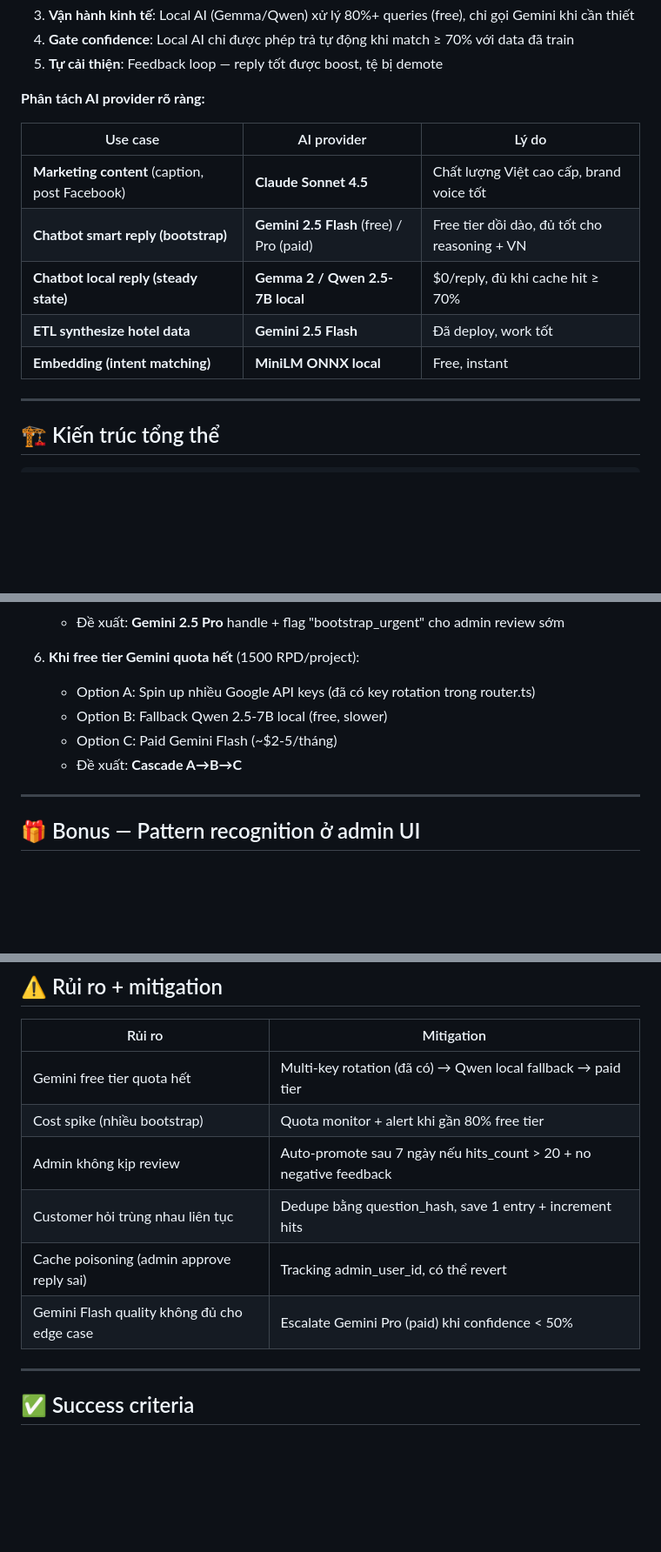
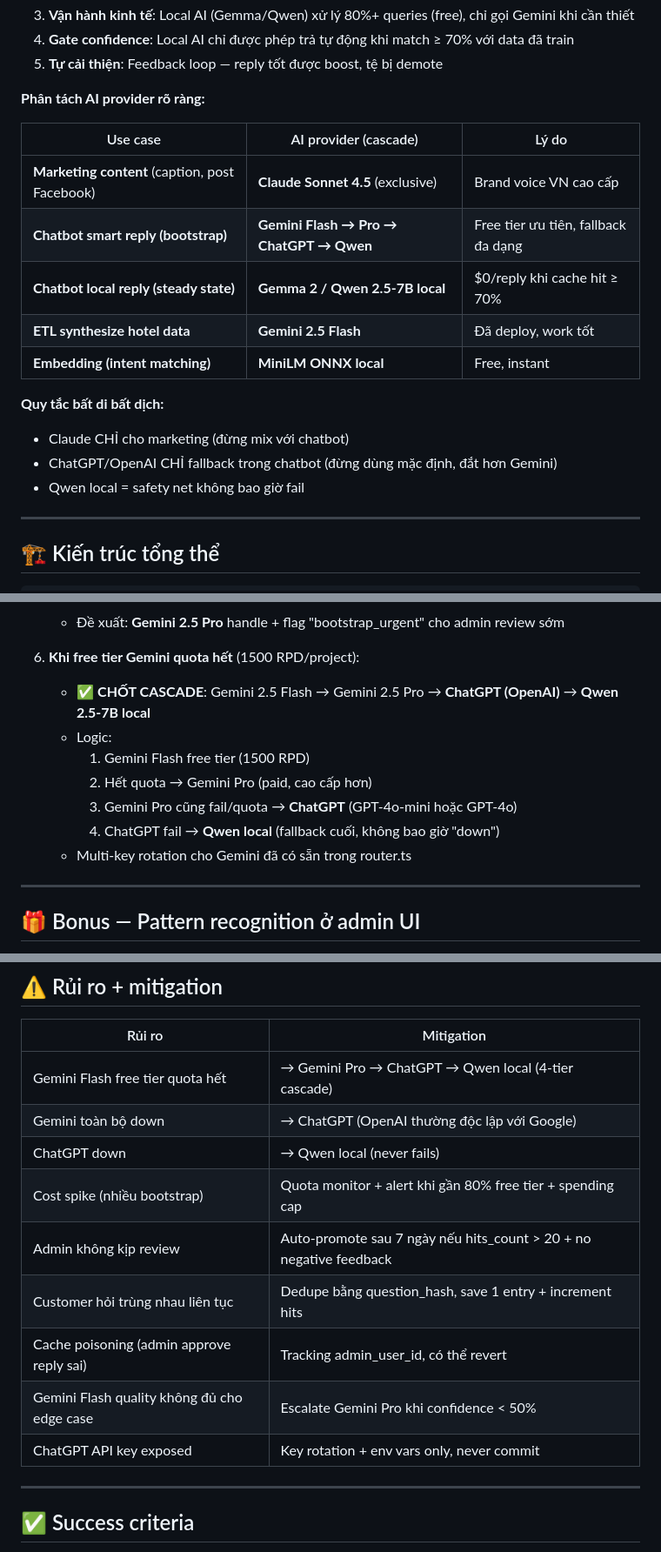
Before and after one commit to vuotquathuthach209-alt/vp-marketing, a Markdown page: docs/PLAN-INTENT-TRAINING-PIPELINE.md, 3 parts joined by grey strips. Shown at 87% size. Rendered like a GitHub page; blank space fills up the shorter version.

```diff
--- a/docs/PLAN-INTENT-TRAINING-PIPELINE.md
+++ b/docs/PLAN-INTENT-TRAINING-PIPELINE.md
@@ -19,13 +19,18 @@ Bot chatbot phải:
 
 **Phân tách AI provider rõ ràng:**
 
-| Use case | AI provider | Lý do |
-|----------|-------------|-------|
-| **Marketing content** (caption, post Facebook) | **Claude Sonnet 4.5** | Chất lượng Việt cao cấp, brand voice tốt |
-| **Chatbot smart reply (bootstrap)** | **Gemini 2.5 Flash** (free) / Pro (paid) | Free tier dồi dào, đủ tốt cho reasoning + VN |
-| **Chatbot local reply (steady state)** | **Gemma 2 / Qwen 2.5-7B local** | $0/reply, đủ khi cache hit ≥ 70% |
+| Use case | AI provider (cascade) | Lý do |
+|----------|----------------------|-------|
+| **Marketing content** (caption, post Facebook) | **Claude Sonnet 4.5** (exclusive) | Brand voice VN cao cấp |
+| **Chatbot smart reply (bootstrap)** | **Gemini Flash → Pro → ChatGPT → Qwen** | Free tier ưu tiên, fallback đa dạng |
+| **Chatbot local reply (steady state)** | **Gemma 2 / Qwen 2.5-7B local** | $0/reply khi cache hit ≥ 70% |
 | **ETL synthesize hotel data** | **Gemini 2.5 Flash** | Đã deploy, work tốt |
 | **Embedding (intent matching)** | **MiniLM ONNX local** | Free, instant |
+
+**Quy tắc bất di bất dịch:**
+- Claude CHỈ cho marketing (đừng mix với chatbot)
+- ChatGPT/OpenAI CHỈ fallback trong chatbot (đừng dùng mặc định, đắt hơn Gemini)
+- Qwen local = safety net không bao giờ fail
 
 ---
 
@@ -422,10 +448,13 @@ Match fails (edge case) → Gemini 2.5 Pro (paid, rare)
    - Đề xuất: **Gemini 2.5 Pro** handle + flag "bootstrap_urgent" cho admin review sớm
 
 6. **Khi free tier Gemini quota hết** (1500 RPD/project):
-   - Option A: Spin up nhiều Google API keys (đã có key rotation trong router.ts)
-   - Option B: Fallback Qwen 2.5-7B local (free, slower)
-   - Option C: Paid Gemini Flash (~$2-5/tháng)
-   - Đề xuất: **Cascade A→B→C**
+   - ✅ **CHỐT CASCADE**: Gemini 2.5 Flash → Gemini 2.5 Pro → **ChatGPT (OpenAI)** → **Qwen 2.5-7B local**
+   - Logic:
+     1. Gemini Flash free tier (1500 RPD)
+     2. Hết quota → Gemini Pro (paid, cao cấp hơn)
+     3. Gemini Pro cũng fail/quota → **ChatGPT** (GPT-4o-mini hoặc GPT-4o)
+     4. ChatGPT fail → **Qwen local** (fallback cuối, không bao giờ "down")
+   - Multi-key rotation cho Gemini đã có sẵn trong router.ts
 
 ---
 
@@ -457,12 +486,15 @@ Sau 1 tuần build + 2-4 tuần bootstrap (admin review), bot vào steady state.
 
 | Rủi ro | Mitigation |
 |--------|------------|
-| Gemini free tier quota hết | Multi-key rotation (đã có) → Qwen local fallback → paid tier |
-| Cost spike (nhiều bootstrap) | Quota monitor + alert khi gần 80% free tier |
+| Gemini Flash free tier quota hết | → Gemini Pro → ChatGPT → Qwen local (4-tier cascade) |
+| Gemini toàn bộ down | → ChatGPT (OpenAI thường độc lập với Google) |
+| ChatGPT down | → Qwen local (never fails) |
+| Cost spike (nhiều bootstrap) | Quota monitor + alert khi gần 80% free tier + spending cap |
 | Admin không kịp review | Auto-promote sau 7 ngày nếu hits_count > 20 + no negative feedback |
 | Customer hỏi trùng nhau liên tục | Dedupe bằng question_hash, save 1 entry + increment hits |
 | Cache poisoning (admin approve reply sai) | Tracking admin_user_id, có thể revert |
-| Gemini Flash quality không đủ cho edge case | Escalate Gemini Pro (paid) khi confidence < 50% |
+| Gemini Flash quality không đủ cho edge case | Escalate Gemini Pro khi confidence < 50% |
+| ChatGPT API key exposed | Key rotation + env vars only, never commit |
 
 ---
 
```
Also changed, not shown: other parts of docs/PLAN-INTENT-TRAINING-PIPELINE.md (+35 -14 lines).
